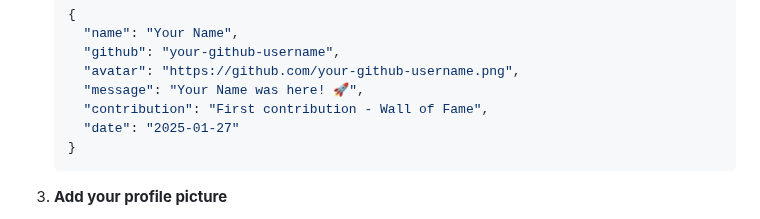
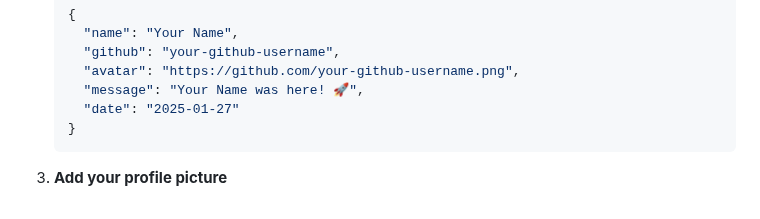
Before and after one commit to sprat-kv/jobseeker-analytics, a Markdown page: CONTRIBUTOR_ONBOARDING.md, the part around the change. GitHub-like rendering.

Commit message:
remove extra field

````diff
--- a/CONTRIBUTOR_ONBOARDING.md
+++ b/CONTRIBUTOR_ONBOARDING.md
@@ -100,7 +100,6 @@ Before starting, make sure you have:
      "github": "your-github-username",
      "avatar": "https://github.com/your-github-username.png",
      "message": "Your Name was here! 🚀",
-     "contribution": "First contribution - Wall of Fame",
      "date": "2025-01-27"
    }
    ```
````
